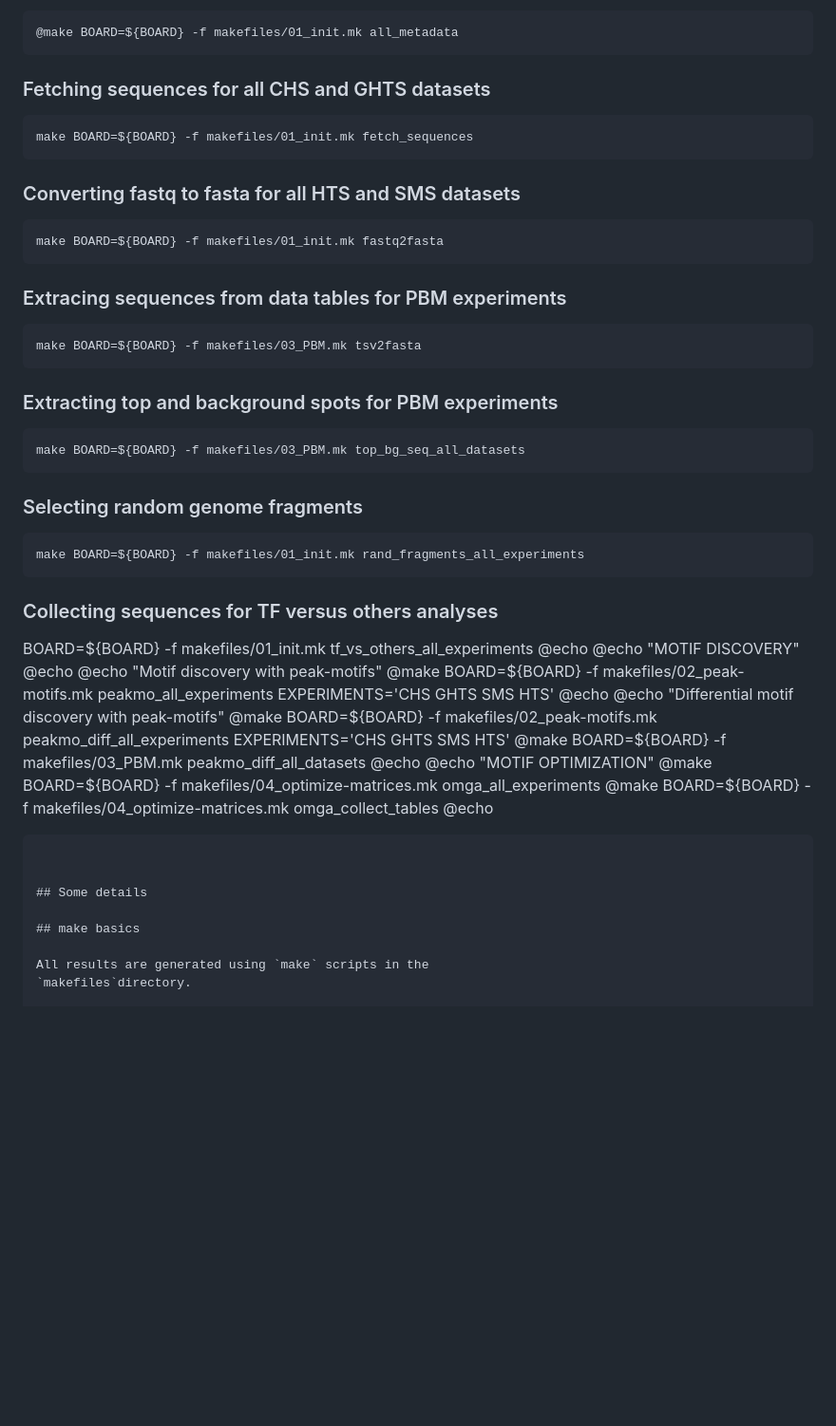
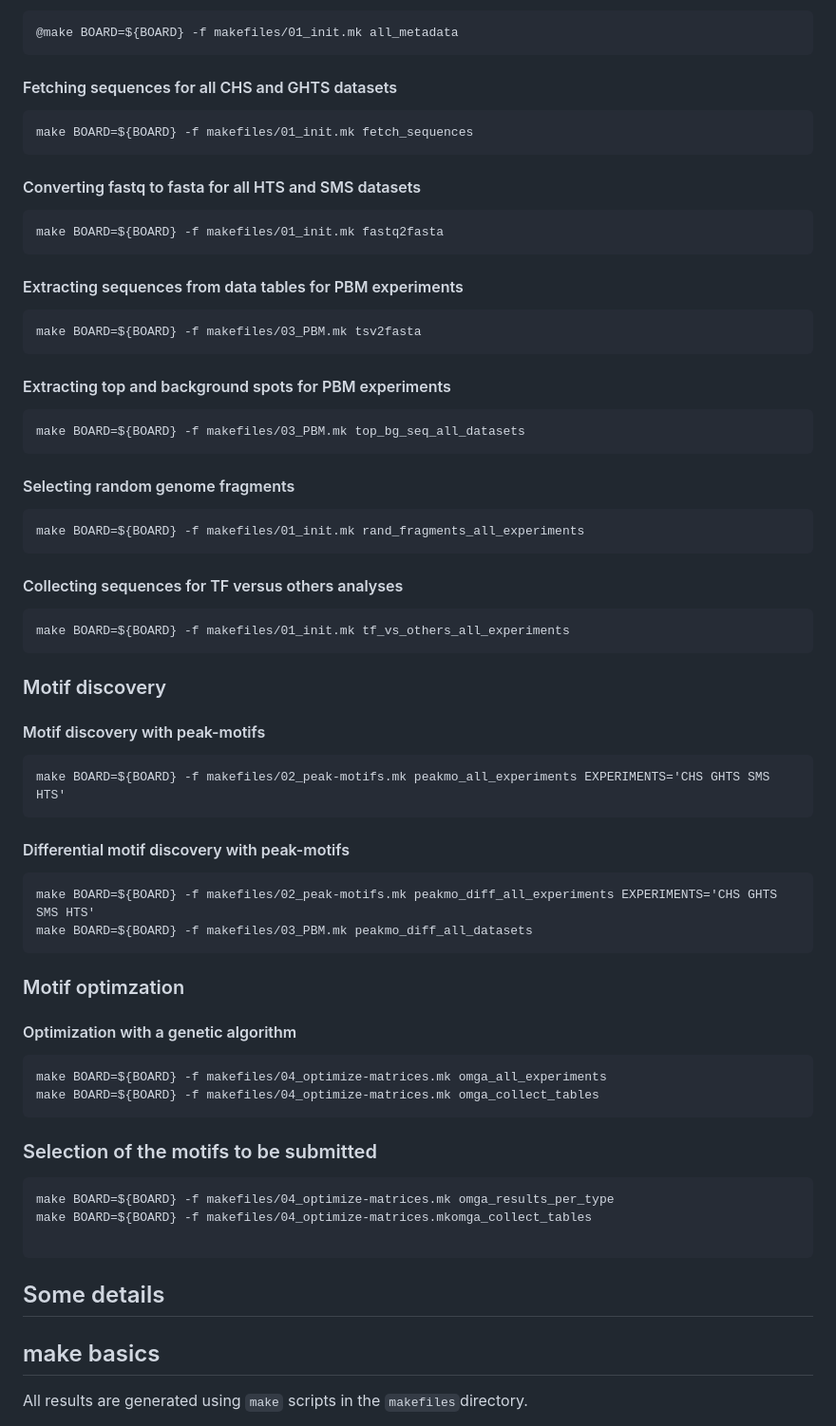
Before and after one commit to jvanheld/IBIS_2024, a Markdown page: HOWTO.md, the part around the change. Shown: that part at 95% size. Rendered like a GitHub page; blank space fills up the shorter version.

````diff
--- a/HOWTO.md
+++ b/HOWTO.md
@@ -31,58 +31,78 @@ Generate the metadata
 ```
 
 
-### Fetching sequences for all CHS and GHTS datasets
+#### Fetching sequences for all CHS and GHTS datasets
 
 ```
 make BOARD=${BOARD} -f makefiles/01_init.mk fetch_sequences
 ```
 
-### Converting fastq to fasta for all HTS and SMS datasets
+#### Converting fastq to fasta for all HTS and SMS datasets
 
 ```
 make BOARD=${BOARD} -f makefiles/01_init.mk fastq2fasta
 ```
 
-### Extracing sequences from data tables for PBM experiments
+#### Extracting sequences from data tables for PBM experiments
 
  ```
 make BOARD=${BOARD} -f makefiles/03_PBM.mk tsv2fasta
 ```
 
-### Extracting top and background spots for PBM experiments
+#### Extracting top and background spots for PBM experiments
 
 ```
 make BOARD=${BOARD} -f makefiles/03_PBM.mk top_bg_seq_all_datasets
 ```
 
- ### Selecting random genome fragments
+ #### Selecting random genome fragments
 
 ```
 make BOARD=${BOARD} -f makefiles/01_init.mk rand_fragments_all_experiments
 ```
 
-### Collecting sequences for TF versus others analyses
+#### Collecting sequences for TF versus others analyses
 
-BOARD=${BOARD} -f makefiles/01_init.mk tf_vs_others_all_experiments
-	@echo
-	@echo "MOTIF DISCOVERY"
-	@echo
-	@echo "Motif discovery with peak-motifs"
-	@make BOARD=${BOARD} -f makefiles/02_peak-motifs.mk peakmo_all_experiments EXPERIMENTS='CHS GHTS SMS HTS'
-	@echo
-	@echo "Differential motif discovery with peak-motifs"
-	@make BOARD=${BOARD} -f makefiles/02_peak-motifs.mk peakmo_diff_all_experiments EXPERIMENTS='CHS GHTS SMS HTS'
-	@make BOARD=${BOARD} -f makefiles/03_PBM.mk peakmo_diff_all_datasets
-	@echo
-	@echo "MOTIF OPTIMIZATION"
-	@make BOARD=${BOARD} -f makefiles/04_optimize-matrices.mk omga_all_experiments
-	@make BOARD=${BOARD} -f makefiles/04_optimize-matrices.mk omga_collect_tables
-	@echo
+```
+make BOARD=${BOARD} -f makefiles/01_init.mk tf_vs_others_all_experiments
+```
+
+
+### Motif discovery
+
+#### Motif discovery with peak-motifs
+
+```
+make BOARD=${BOARD} -f makefiles/02_peak-motifs.mk peakmo_all_experiments EXPERIMENTS='CHS GHTS SMS HTS'
+```
+
+#### Differential motif discovery with peak-motifs
+
+```
+make BOARD=${BOARD} -f makefiles/02_peak-motifs.mk peakmo_diff_all_experiments EXPERIMENTS='CHS GHTS SMS HTS'
+make BOARD=${BOARD} -f makefiles/03_PBM.mk peakmo_diff_all_datasets
+```
+
+### Motif optimzation
+
+#### Optimization with a genetic algorithm
+
+```
+make BOARD=${BOARD} -f makefiles/04_optimize-matrices.mk omga_all_experiments
+make BOARD=${BOARD} -f makefiles/04_optimize-matrices.mk omga_collect_tables
+```
+
+### Selection of the motifs to be submitted
+
+```
+make BOARD=${BOARD} -f makefiles/04_optimize-matrices.mk omga_results_per_type
+make BOARD=${BOARD} -f makefiles/04_optimize-matrices.mkomga_collect_tables
 
 ```
 
 
 ## Some details
+
 
 ## make basics
 
````
